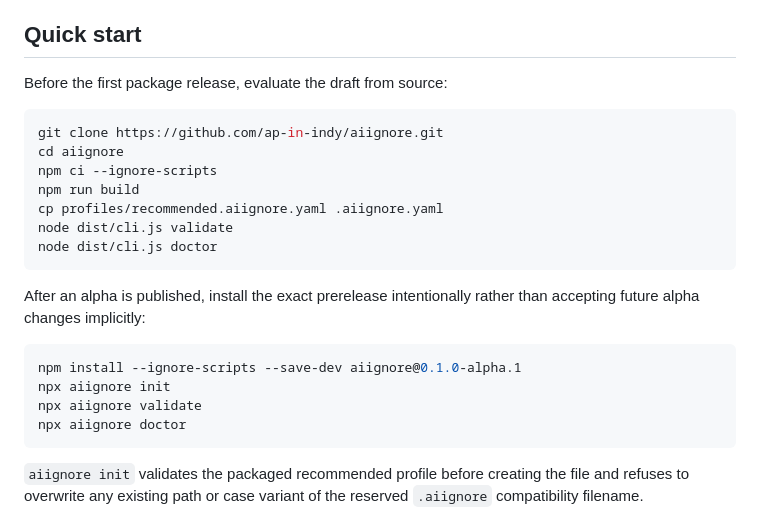
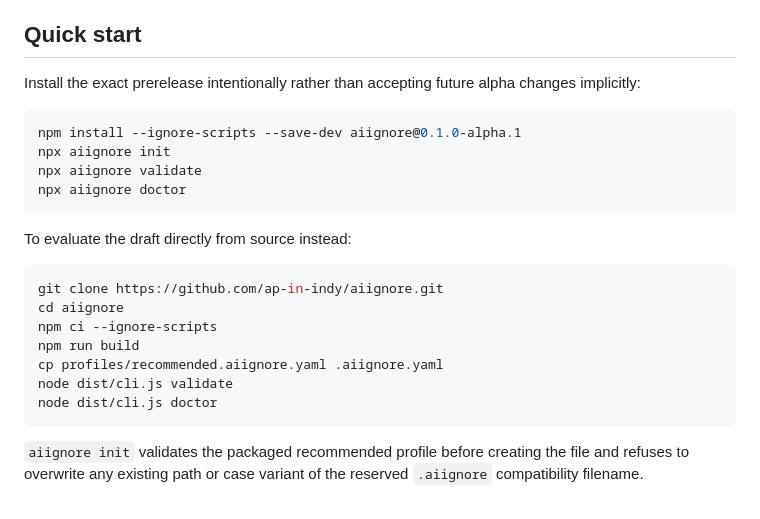
Before and after one commit to ap-in-indy/aiignore, a Markdown page: README.md, the part around the change. Rendered like a GitHub page.

Commit message:
docs: prepare public alpha release
Signed-off-by: Alex <alex@alexdoes.it>

````diff
--- a/README.md
+++ b/README.md
@@ -39,7 +39,17 @@ resources a platform can enforce completely.
 
 ## Quick start
 
-Before the first package release, evaluate the draft from source:
+Install the exact prerelease intentionally rather than accepting future alpha
+changes implicitly:
+
+```sh
+npm install --ignore-scripts --save-dev aiignore@0.1.0-alpha.1
+npx aiignore init
+npx aiignore validate
+npx aiignore doctor
+```
+
+To evaluate the draft directly from source instead:
 
 ```sh
 git clone https://github.com/ap-in-indy/aiignore.git
@@ -49,16 +59,6 @@ npm run build
 cp profiles/recommended.aiignore.yaml .aiignore.yaml
 node dist/cli.js validate
 node dist/cli.js doctor
-```
-
-After an alpha is published, install the exact prerelease intentionally rather
-than accepting future alpha changes implicitly:
-
-```sh
-npm install --ignore-scripts --save-dev aiignore@0.1.0-alpha.1
-npx aiignore init
-npx aiignore validate
-npx aiignore doctor
 ```
 
 `aiignore init` validates the packaged recommended profile before creating the
````
Also changed, not shown: CHANGELOG.md (+1 -1 lines).
